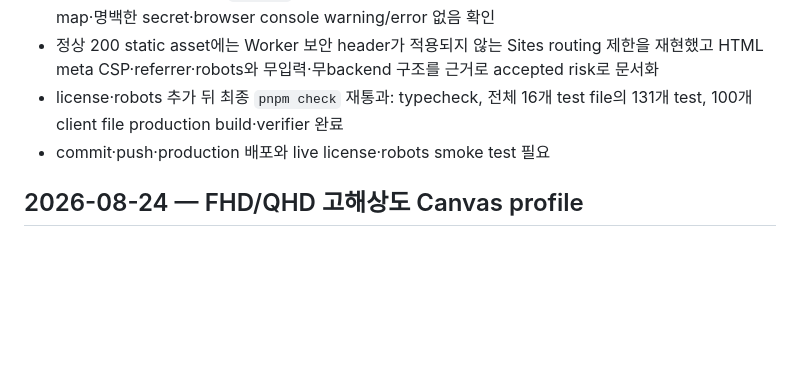
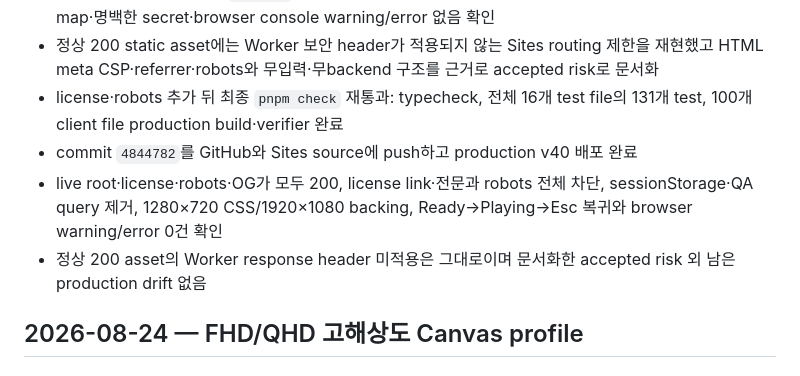
Before and after one commit to JIwongeun/codex-game, a Markdown page: docs/WORKLOG.md, the part around the change. Drawn GitHub-style; blank space fills up the shorter version.

Commit message:
docs: record submission release verification

```diff
--- a/docs/WORKLOG.md
+++ b/docs/WORKLOG.md
@@ -17,7 +17,9 @@
 - 공개 Sites v39와 HEAD `50c061c`의 source·asset 일치, sessionStorage 사용, QA query·source map·명백한 secret·browser console warning/error 없음 확인
 - 정상 200 static asset에는 Worker 보안 header가 적용되지 않는 Sites routing 제한을 재현했고 HTML meta CSP·referrer·robots와 무입력·무backend 구조를 근거로 accepted risk로 문서화
 - license·robots 추가 뒤 최종 `pnpm check` 재통과: typecheck, 전체 16개 test file의 131개 test, 100개 client file production build·verifier 완료
-- commit·push·production 배포와 live license·robots smoke test 필요
+- commit `4844782`를 GitHub와 Sites source에 push하고 production v40 배포 완료
+- live root·license·robots·OG가 모두 200, license link·전문과 robots 전체 차단, sessionStorage·QA query 제거, 1280×720 CSS/1920×1080 backing, Ready→Playing→Esc 복귀와 browser warning/error 0건 확인
+- 정상 200 asset의 Worker response header 미적용은 그대로이며 문서화한 accepted risk 외 남은 production drift 없음
 
 ## 2026-08-24 — FHD/QHD 고해상도 Canvas profile
 
```
